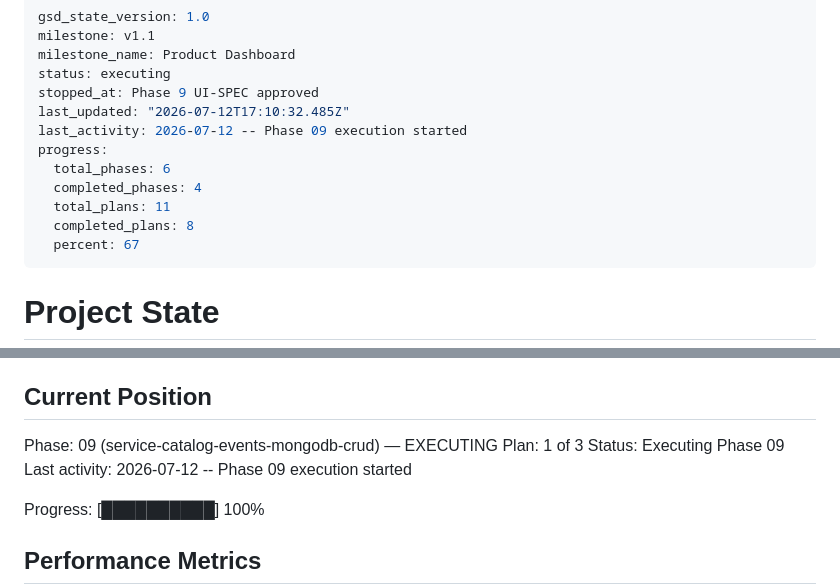
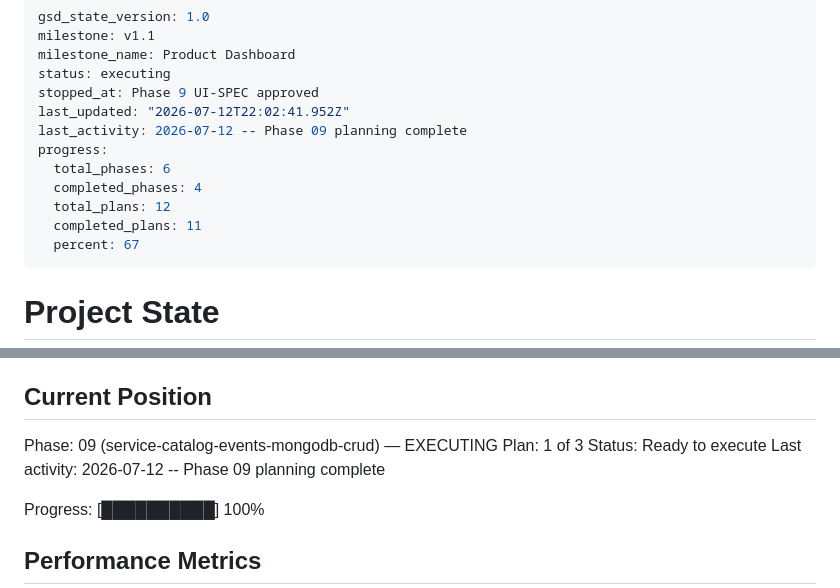
Before and after one commit to Dude775/k8s-launchpad, a Markdown page: .planning/STATE.md, 2 parts joined by grey strips. Rendered like a GitHub page.

Commit message:
plan gap closure, update state and roadmap

```diff
--- a/.planning/STATE.md
+++ b/.planning/STATE.md
@@ -4,13 +4,13 @@ milestone: v1.1
 milestone_name: Product Dashboard
 status: executing
 stopped_at: Phase 9 UI-SPEC approved
-last_updated: "2026-07-12T17:10:32.485Z"
-last_activity: 2026-07-12 -- Phase 09 execution started
+last_updated: "2026-07-12T22:02:41.952Z"
+last_activity: 2026-07-12 -- Phase 09 planning complete
 progress:
   total_phases: 6
   completed_phases: 4
-  total_plans: 11
-  completed_plans: 8
+  total_plans: 12
+  completed_plans: 11
   percent: 67
 ---
 
@@ -27,8 +27,8 @@ See: .planning/PROJECT.md (updated 2026-07-08)
 
 Phase: 09 (service-catalog-events-mongodb-crud) — EXECUTING
 Plan: 1 of 3
-Status: Executing Phase 09
-Last activity: 2026-07-12 -- Phase 09 execution started
+Status: Ready to execute
+Last activity: 2026-07-12 -- Phase 09 planning complete
 
 Progress: [██████████] 100%
 
```
Also changed, not shown: .planning/ROADMAP.md (+2 -4 lines).
